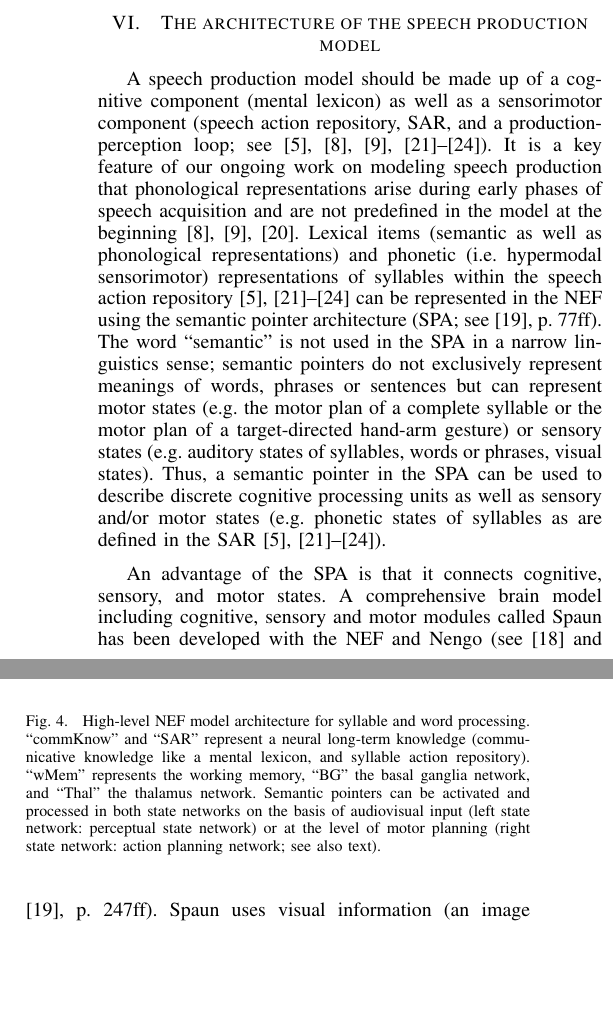
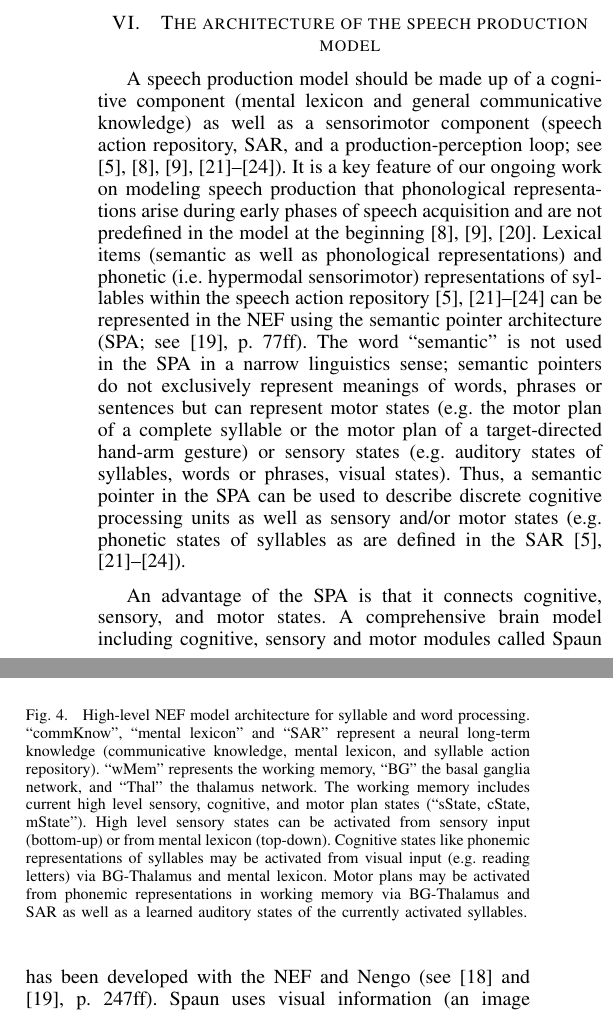
Before and after one commit to ctn-archive/kroger-coginfocom2014, a LaTeX paper (kroger.tex): two parts of the columns of page 4 of 6, joined at a grey line, cut so that both start at the same text, the shorter picture padded with empty space. Compiled offline with pdfLaTeX.

Commit message:
Additional final edits
In order to keep figure 4 and 5 consistent.

```diff
--- a/kroger.tex
+++ b/kroger.tex
@@ -439,7 +439,7 @@ a preliminary architecture for speech production is introduced.
 \section{The architecture of the speech production model}
 
 A speech production model should be made up of a cognitive component
-(mental lexicon) as well as a sensorimotor component (speech action
+(mental lexicon and general communicative knowledge) as well as a sensorimotor component (speech action
 repository, SAR, and a production-perception loop; see
 \cite{kroger2009,kroger2014,kroger2012,kroger2011a,eckers2013,eckers2013a,kroger2010}).
 It is a key feature of our ongoing work on modeling speech production
@@ -496,14 +496,17 @@ the words corresponding to those digits.
 \centering
 \includegraphics[width=\columnwidth]{model}
 \caption{High-level NEF model architecture for syllable and word processing.
-  ``commKnow'' and ``SAR'' represent a neural long-term knowledge
-  (communicative knowledge like a mental lexicon, and syllable action
+  ``commKnow'', ``mental lexicon'' and ``SAR'' represent a neural long-term knowledge
+  (communicative knowledge, mental lexicon, and syllable action
   repository). ``wMem'' represents the working memory, ``BG'' the
   basal ganglia network, and ``Thal'' the thalamus
-  network. Semantic pointers can be activated and processed in both
-  state networks on the basis of audiovisual input (left state
-  network: perceptual state network) or at the level of motor planning
-  (right state network: action planning network; see also text).}
+  network. The working memory includes current high level sensory, cognitive, and
+  motor plan states (``sState, cState, mState''). High level sensory states can
+  be activated from sensory input (bottom-up) or from mental lexicon (top-down).
+  Cognitive states like phonemic representations of syllables may be activated
+  from visual input (e.g. reading letters) via BG-Thalamus and mental lexicon. Motor plans may
+  be activated from phonemic representations in working memory via BG-Thalamus
+  and SAR as well as a learned auditory states of the currently activated syllables.}
 \label{fig:model}
 \end{figure}
 
```
Also changed, not shown: figures/model.png.
